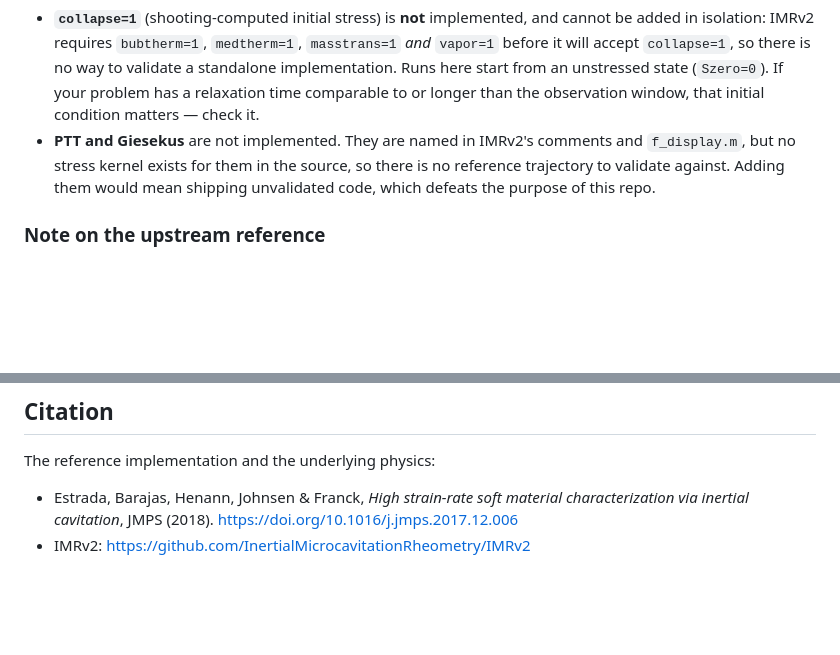
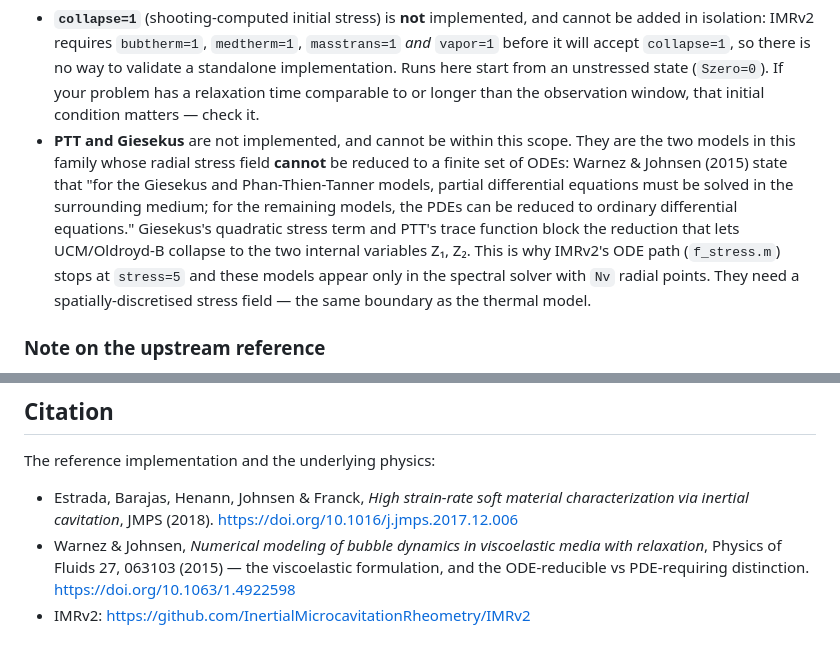
Before and after one commit to sbryngelson/PyIMR, a Markdown page: README.md, 2 parts joined by grey strips. GitHub-like rendering; blank space fills up the shorter version.

Commit message:
Correct the reason PTT/Giesekus are out of scope
Earlier note claimed they were excluded for lack of a validation reference.
That was wrong. Per Warnez & Johnsen (2015, Phys. Fluids) -- the paper IMRv2
cites for its viscoelastic formulation -- Giesekus and PTT are precisely the two
models whose radial stress field cannot be reduced to ODEs; PDEs must be solved
in the surrounding medium. Giesekus's quadratic stress term and PTT's trace
function block the reduction that lets UCM/Oldroyd-B collapse to Z1, Z2.

This is why IMRv2's ODE path (f_stress.m) stops at stress=5 and these models
appear only in the spectral solver with Nv radial points. They fall outside the
ODE-only scope for the same structural reason as the thermal model, not for want
of a reference. Added the Warnez & Johnsen citation.

```diff
--- a/README.md
+++ b/README.md
@@ -59,10 +59,17 @@ Two consequences worth knowing:
   way to validate a standalone implementation. Runs here start from an unstressed
   state (`Szero=0`). If your problem has a relaxation time comparable to or longer
   than the observation window, that initial condition matters — check it.
-- **PTT and Giesekus** are not implemented. They are named in IMRv2's comments and
-  `f_display.m`, but no stress kernel exists for them in the source, so there is no
-  reference trajectory to validate against. Adding them would mean shipping
-  unvalidated code, which defeats the purpose of this repo.
+- **PTT and Giesekus** are not implemented, and cannot be within this scope.
+  They are the two models in this family whose radial stress field **cannot** be
+  reduced to a finite set of ODEs: Warnez & Johnsen (2015) state that "for the
+  Giesekus and Phan-Thien-Tanner models, partial differential equations must be
+  solved in the surrounding medium; for the remaining models, the PDEs can be
+  reduced to ordinary differential equations." Giesekus's quadratic stress term
+  and PTT's trace function block the reduction that lets UCM/Oldroyd-B collapse to
+  the two internal variables Z₁, Z₂. This is why IMRv2's ODE path
+  (`f_stress.m`) stops at `stress=5` and these models appear only in the spectral
+  solver with `Nv` radial points. They need a spatially-discretised stress field —
+  the same boundary as the thermal model.
 
 ### Note on the upstream reference
 
@@ -146,4 +153,8 @@ The reference implementation and the underlying physics:
 - Estrada, Barajas, Henann, Johnsen & Franck, *High strain-rate soft material
   characterization via inertial cavitation*, JMPS (2018).
   <https://doi.org/10.1016/j.jmps.2017.12.006>
+- Warnez & Johnsen, *Numerical modeling of bubble dynamics in viscoelastic media
+  with relaxation*, Physics of Fluids 27, 063103 (2015) — the viscoelastic
+  formulation, and the ODE-reducible vs PDE-requiring distinction.
+  <https://doi.org/10.1063/1.4922598>
 - IMRv2: <https://github.com/InertialMicrocavitationRheometry/IMRv2>
```
